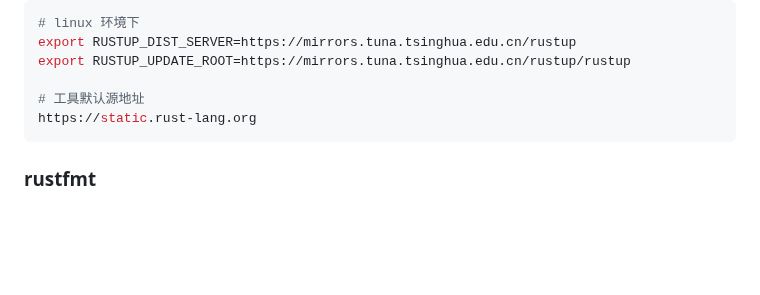
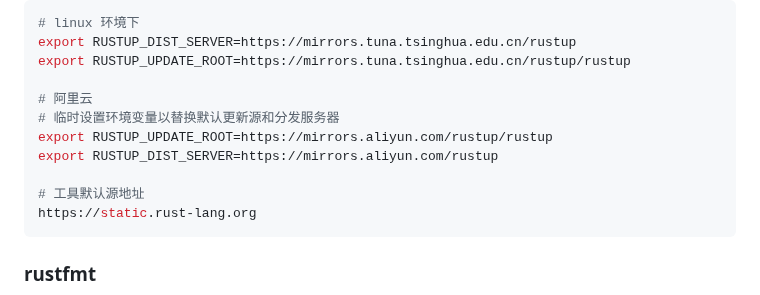
Before and after one commit to conero/lang, a Markdown page: src/rust/rust.md, the part around the change. Drawn GitHub-style; blank space fills up the shorter version.

````diff
--- a/src/rust/rust.md
+++ b/src/rust/rust.md
@@ -3629,6 +3629,11 @@ cli = { version="2.0.0", path = "../../uymas/cli", package = "uymas_cli"}
 export RUSTUP_DIST_SERVER=https://mirrors.tuna.tsinghua.edu.cn/rustup
 export RUSTUP_UPDATE_ROOT=https://mirrors.tuna.tsinghua.edu.cn/rustup/rustup
 
+# 阿里云
+# 临时设置环境变量以替换默认更新源和分发服务器
+export RUSTUP_UPDATE_ROOT=https://mirrors.aliyun.com/rustup/rustup
+export RUSTUP_DIST_SERVER=https://mirrors.aliyun.com/rustup
+
 # 工具默认源地址
 https://static.rust-lang.org
 ```
````
Also changed, not shown: src/database/postgresql.md (+18 -0 lines).
